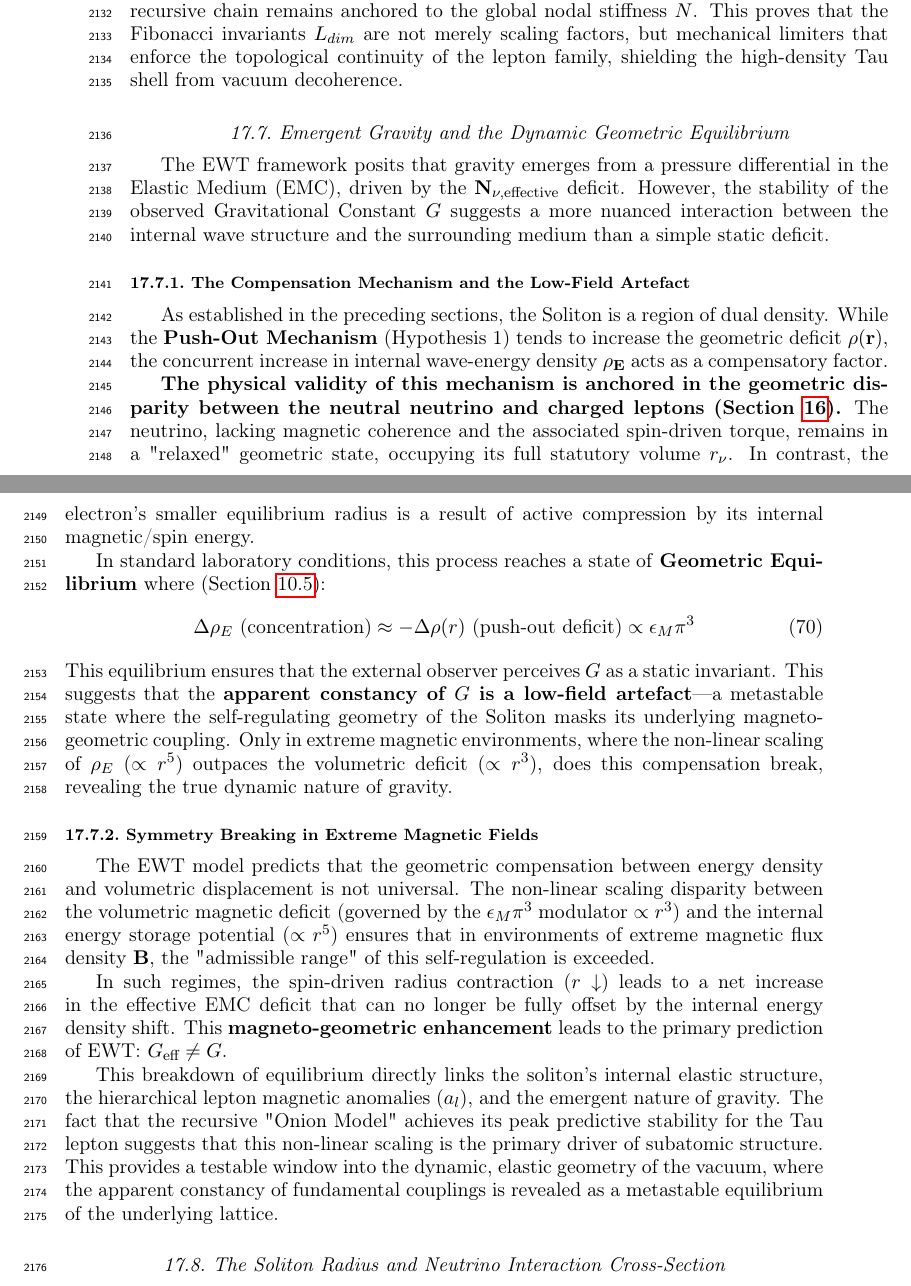
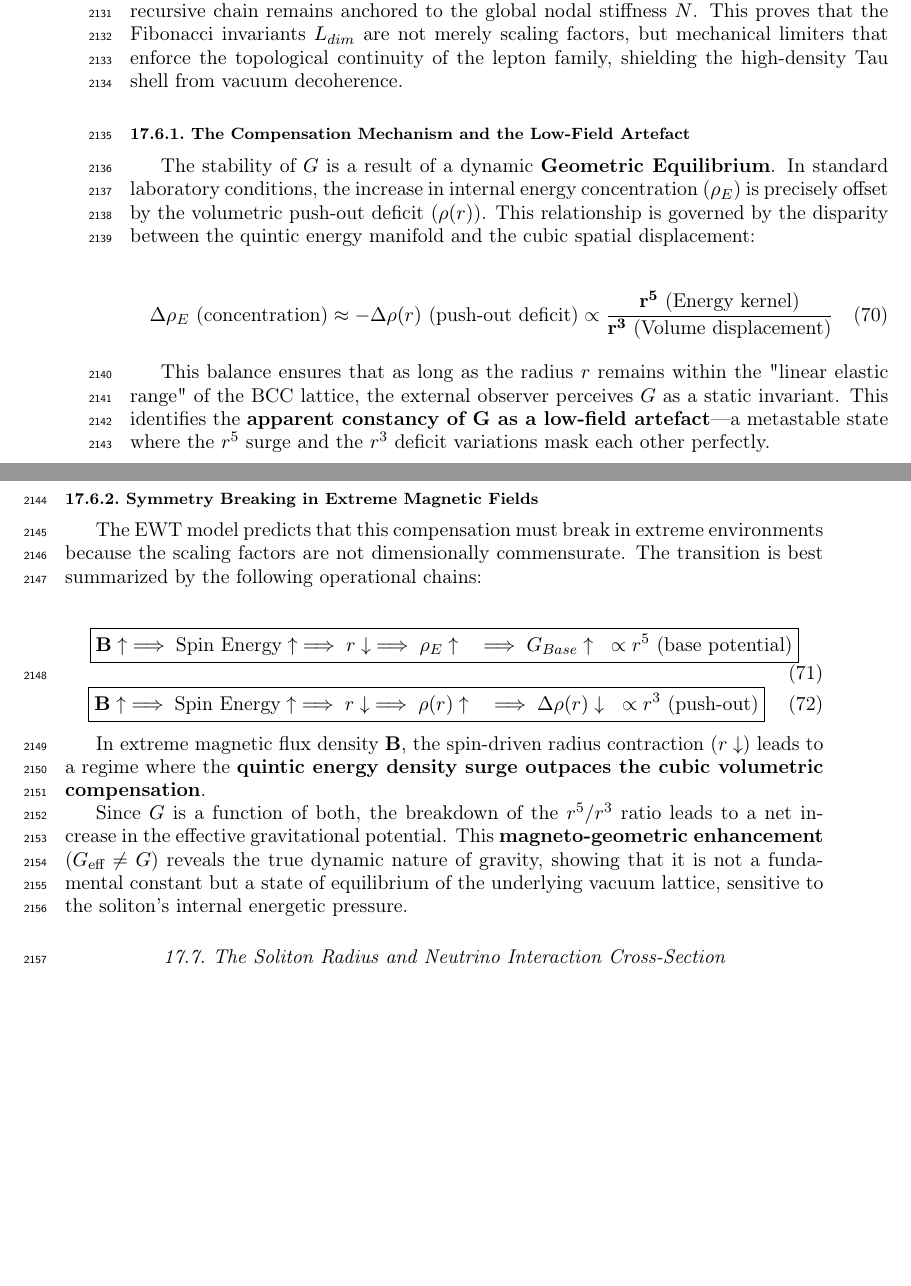
Before and after one commit to lsmolinski/MagnetismGravity, a LaTeX document (MagnetismGravity.tex): two parts of pages 70 and 71 of 90, joined at a grey line, cut so that both start at the same text, the shorter picture padded with empty space. Compiled offline with pdfLaTeX; a LaTeX package or settings file that is missing is left out.

Commit message:
równoważenie chyba zrobione

```diff
--- a/MagnetismGravity.tex
+++ b/MagnetismGravity.tex
@@ -2115,33 +2115,33 @@ As demonstrated in Table \ref{tab:final_results_confirmed}, the EWT model succes
 \subsubsection*{Stability of the Recursive Chain}
 The robustness of this hierarchical integration is confirmed by the stability analysis in Figure \ref{fig:lepton_stability}. The "Onion Model" exhibits a self-correcting gradient: while the Muon shell operates on a planar compliance, the Tau shell transitions to a higher volumetric impedance. The numerical results show that even under a $\pm5\%$ lattice fluctuation, the recursive chain remains anchored to the global nodal stiffness $N$. This proves that the Fibonacci invariants $L_{dim}$ are not merely scaling factors, but mechanical limiters that enforce the topological continuity of the lepton family, shielding the high-density Tau shell from vacuum decoherence.
 
-\subsection{Emergent Gravity and the Dynamic Geometric Equilibrium}
-\label{sec:emergent_gravity_equilibrium}
-
-The EWT framework posits that gravity emerges from a pressure differential in the Elastic Medium (EMC), driven by the $\mathbf{N_{\nu, \text{effective}}}$ deficit. However, the stability of the observed Gravitational Constant $G$ suggests a more nuanced interaction between the internal wave structure and the surrounding medium than a simple static deficit.
-
 \subsubsection{The Compensation Mechanism and the Low-Field Artefact}
-As established in the preceding sections, the Soliton is a region of dual density. While the \textbf{Push-Out Mechanism} (Hypothesis 1) tends to increase the geometric deficit $\mathbf{\rho(r)}$, the concurrent increase in internal wave-energy density $\mathbf{\rho_E}$ acts as a compensatory factor.
-
-\textbf{The physical validity of this mechanism is anchored in the geometric disparity between the neutral neutrino and charged leptons (Section \ref{eq:r_nu_corr}).} The neutrino, lacking magnetic coherence and the associated spin-driven torque, remains in a "relaxed" geometric state, occupying its full statutory volume $r_{\nu}$. In contrast, the electron's smaller equilibrium radius is a result of active compression by its internal magnetic/spin energy.
-
-In standard laboratory conditions, this process reaches a state of \textbf{Geometric Equilibrium} where (Section \ref{sec:dynamic_equilibrium}):
+The stability of $G$ is a result of a dynamic \textbf{Geometric Equilibrium}. In standard laboratory conditions, the increase in internal energy concentration ($\rho_E$) is precisely offset by the volumetric push-out deficit ($\rho(r)$). This relationship is governed by the disparity between the quintic energy manifold and the cubic spatial displacement:
+
 \begin{equation}
 	\label{eq:compensation_condition_final}
-	\Delta \rho_E \text{ (concentration)} \approx - \Delta \rho(r) \text{ (push-out deficit)} \propto \epsilon_M \pi^3
-\end{equation}
-This equilibrium ensures that the external observer perceives $G$ as a static invariant. This suggests that the \textbf{apparent constancy of $G$ is a low-field artefact}—a metastable state where the self-regulating geometry of the Soliton masks its underlying magneto-geometric coupling. Only in extreme magnetic environments, where the non-linear scaling of $\rho_E$ ($\propto r^5$) outpaces the volumetric deficit ($\propto r^3$), does this compensation break, revealing the true dynamic nature of gravity.
-
-
+	\Delta \rho_E \text{ (concentration)} \approx - \Delta \rho(r) \text{ (push-out deficit)} \propto \frac{\mathbf{r^5} \text{ (Energy kernel)}}{\mathbf{r^3} \text{ (Volume displacement)}}
+\end{equation}
+
+
+
+This balance ensures that as long as the radius $r$ remains within the "linear elastic range" of the BCC lattice, the external observer perceives $G$ as a static invariant. This identifies the \textbf{apparent constancy of G as a low-field artefact}—a metastable state where the $r^5$ surge and the $r^3$ deficit variations mask each other perfectly.
 
 \subsubsection{Symmetry Breaking in Extreme Magnetic Fields}
-The EWT model predicts that the geometric compensation between energy density and volumetric displacement is not universal. The non-linear scaling disparity between the volumetric magnetic deficit (governed by the $\epsilon_M \pi^3$ modulator $\propto r^3$) and the internal energy storage potential ($\propto r^5$) ensures that in environments of extreme magnetic flux density $\mathbf{B}$, the "admissible range" of this self-regulation is exceeded.
-
-
-
-In such regimes, the spin-driven radius contraction ($r \downarrow$) leads to a net increase in the effective EMC deficit that can no longer be fully offset by the internal energy density shift. This \textbf{magneto-geometric enhancement} leads to the primary prediction of EWT: $G_{\text{eff}} \neq G$.
-
-This breakdown of equilibrium directly links the soliton's internal elastic structure, the hierarchical lepton magnetic anomalies ($a_l$), and the emergent nature of gravity. The fact that the recursive "Onion Model" achieves its peak predictive stability for the Tau lepton suggests that this non-linear scaling is the primary driver of subatomic structure. This provides a testable window into the dynamic, elastic geometry of the vacuum, where the apparent constancy of fundamental couplings is revealed as a metastable equilibrium of the underlying lattice.
+The EWT model predicts that this compensation must break in extreme environments because the scaling factors are not dimensionally commensurate. The transition is best summarized by the following operational chains:
+
+\begin{equation}
+	\label{eq:energy_scaling_boxed}
+	\boxed{\mathbf{B} \uparrow \implies \text{Spin Energy} \uparrow \implies r \downarrow \implies \rho_E \uparrow \quad \implies G_{Base} \uparrow \text{ } \propto r^5 \text{ (base potential)}}
+\end{equation}
+\begin{equation}
+	\label{eq:geometry_scaling_boxed}
+	\boxed{\mathbf{B} \uparrow \implies \text{Spin Energy} \uparrow \implies r \downarrow \implies \rho(r) \uparrow \quad \implies \Delta \rho(r) \downarrow \text{ } \propto r^3 \text{ (push-out)}}
+\end{equation}
+
+In extreme magnetic flux density $\mathbf{B}$, the spin-driven radius contraction ($r \downarrow$) leads to a regime where the \textbf{quintic energy density surge outpaces the cubic volumetric compensation}.
+
+Since $G$ is a function of both, the breakdown of the $r^5/r^3$ ratio leads to a net increase in the effective gravitational potential. This \textbf{magneto-geometric enhancement} ($G_{\text{eff}} \neq G$) reveals the true dynamic nature of gravity, showing that it is not a fundamental constant but a state of equilibrium of the underlying vacuum lattice, sensitive to the soliton's internal energetic pressure.
 
 \subsection{The Soliton Radius and Neutrino Interaction Cross-Section}
 \label{neutrion_radius_interaction}
```
Also changed, not shown: MagnetismGravity.pdf.
